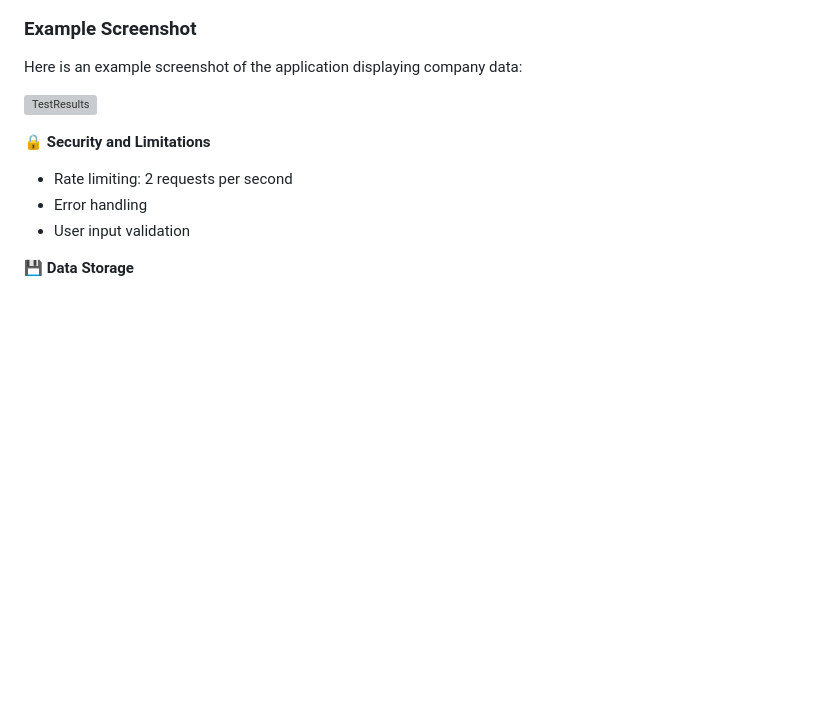
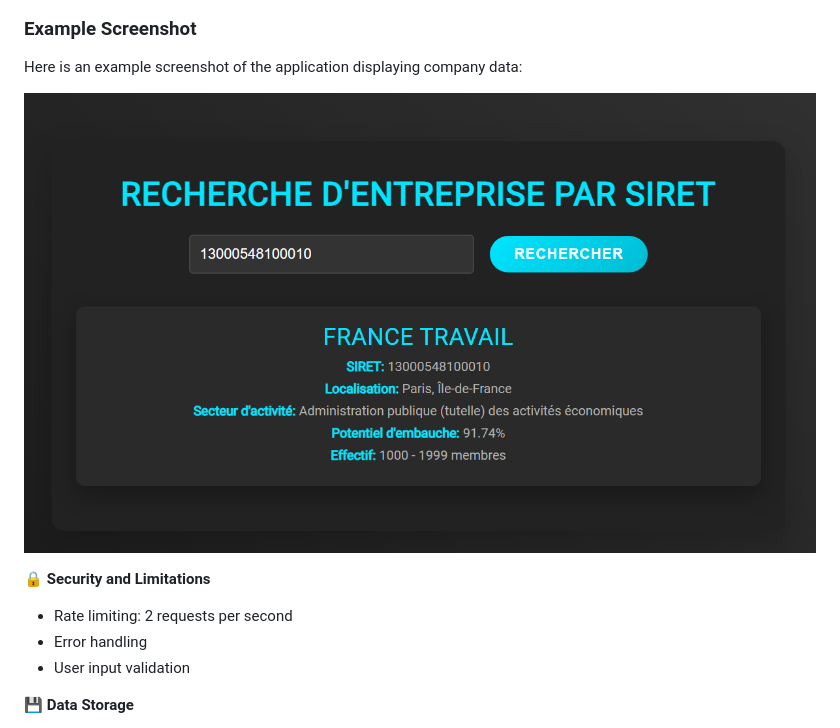
Before and after one commit to AxB2002/FranceTravail.io_TestingOnWebPage, a Markdown page: README.md, the part around the change. Drawn GitHub-style; blank space fills up the shorter version; grey boxes are pictures that could not be loaded.

```diff
--- a/README.md
+++ b/README.md
@@ -92,7 +92,7 @@ function displayResults(data) {
 
 Here is an example screenshot of the application displaying company data:
 
-![TestResults](/results/FRANCE%20TRAVAIL_13000548100010/image.png)
+![TestResults](/results/FRANCE%20TRAVAIL_13000548100010/imageFT.png)
 
 🔒 **Security and Limitations**
 
```
